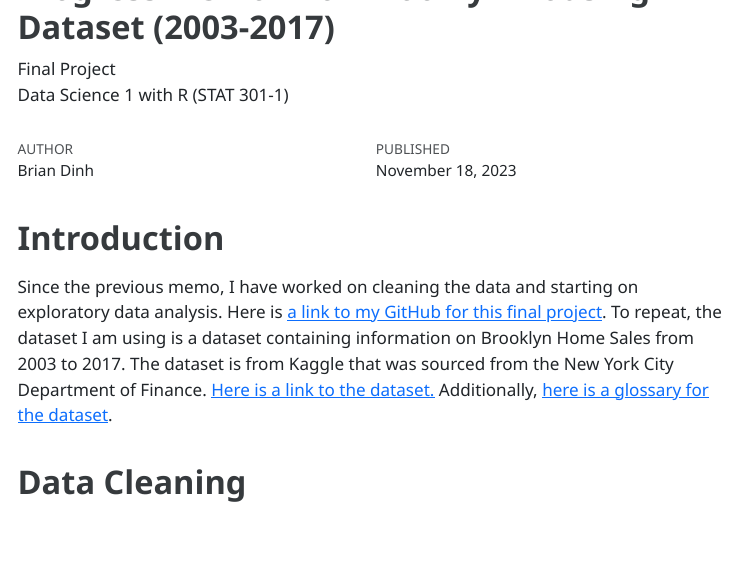
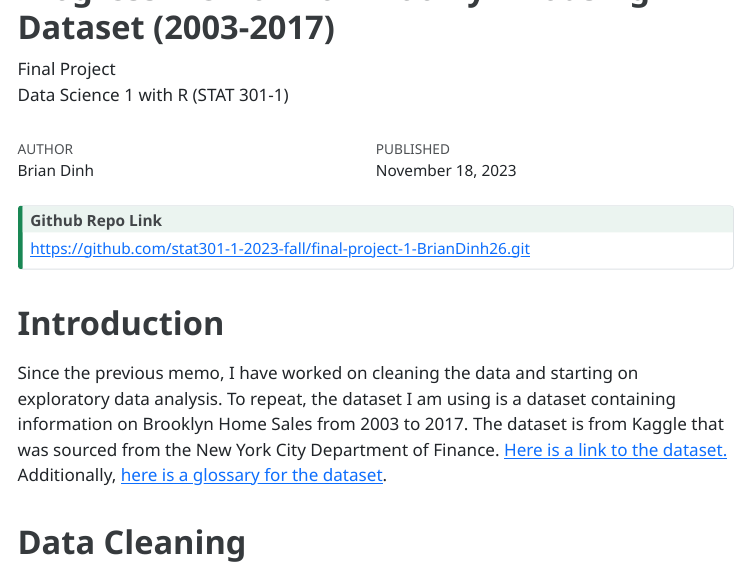
Before and after one commit to stat301-1-2023-fall/final-project-1-BrianDinh26, a Quarto document (Dinh_Brian_progress_memo_2.qmd): the page in a window 1100 px wide, from its top. The pictures show the output file Dinh_Brian_progress_memo_2.html that the author committed with the source, opened offline; menus at the side of the page are left out.

Commit message:
Added GitHub callout to the top of document.

````diff
--- a/Dinh_Brian_progress_memo_2.qmd
+++ b/Dinh_Brian_progress_memo_2.qmd
@@ -57,9 +57,15 @@ brooklyn_sales <- read_csv("data/brooklyn_sales_map.csv", na = c("NA", "")) |>
   )
 ```
 
+::: {.callout-tip icon=false}
+
+## Github Repo Link
+[https://github.com/stat301-1-2023-fall/final-project-1-BrianDinh26.git](https://github.com/stat301-1-2023-fall/final-project-1-BrianDinh26.git)
+
+:::
 
 # Introduction
-Since the previous memo, I have worked on cleaning the data and starting on exploratory data analysis. Here is [a link to my GitHub for this final project](https://github.com/stat301-1-2023-fall/final-project-1-BrianDinh26.git). To repeat, the dataset I am using is a dataset containing information on Brooklyn Home Sales from 2003 to 2017. The dataset is from Kaggle that was sourced from the New York City Department of Finance. [Here is a link to the dataset.](https://www.kaggle.com/datasets/tianhwu/brooklynhomes2003to2017/data) Additionally, [here is a glossary for the dataset](https://www.nyc.gov/site/finance/taxes/glossary-property-sales.page).
+Since the previous memo, I have worked on cleaning the data and starting on exploratory data analysis. To repeat, the dataset I am using is a dataset containing information on Brooklyn Home Sales from 2003 to 2017. The dataset is from Kaggle that was sourced from the New York City Department of Finance. [Here is a link to the dataset.](https://www.kaggle.com/datasets/tianhwu/brooklynhomes2003to2017/data) Additionally, [here is a glossary for the dataset](https://www.nyc.gov/site/finance/taxes/glossary-property-sales.page).
 
 
 # Data Cleaning
````
Also changed, not shown: Dinh_Brian_progress_memo_2.html.
